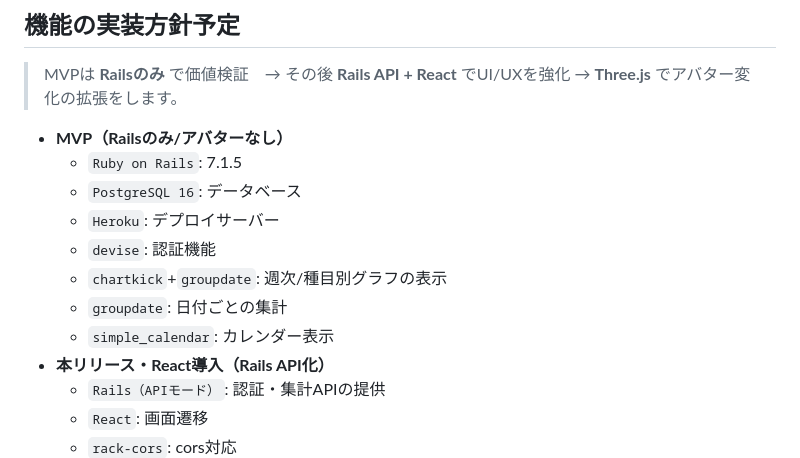
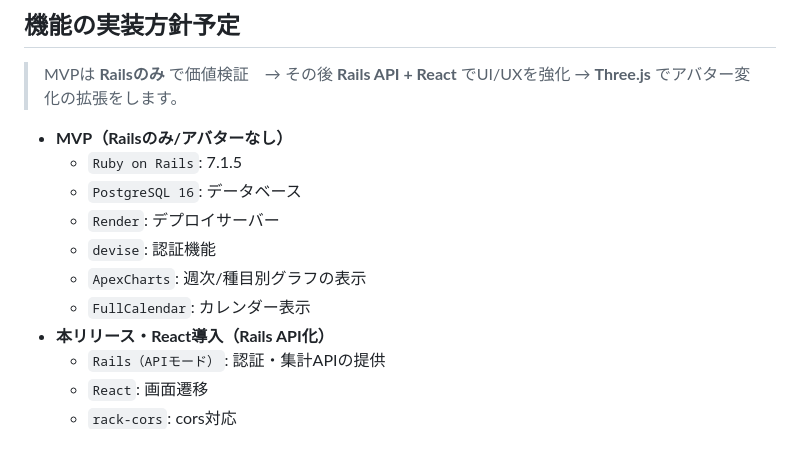
Before and after one commit to Dobermann112/my_training_log, a Markdown page: README.md, the part around the change. GitHub-like rendering.

Commit message:
READMEドキュメント修正

```diff
--- a/README.md
+++ b/README.md
@@ -118,11 +118,10 @@
 - **MVP（Railsのみ/アバターなし）**
   - `Ruby on Rails`: 7.1.5
   - `PostgreSQL 16`: データベース
-  - `Heroku`: デプロイサーバー
+  - `Render`: デプロイサーバー
   - `devise`: 認証機能
-  - `chartkick`+`groupdate`: 週次/種目別グラフの表示
-  - `groupdate`: 日付ごとの集計
-  - `simple_calendar`: カレンダー表示
+  - `ApexCharts`: 週次/種目別グラフの表示
+  - `FullCalendar`: カレンダー表示
 - **本リリース・React導入（Rails API化）**
   - `Rails（APIモード）`: 認証・集計APIの提供
   - `React`: 画面遷移
```
